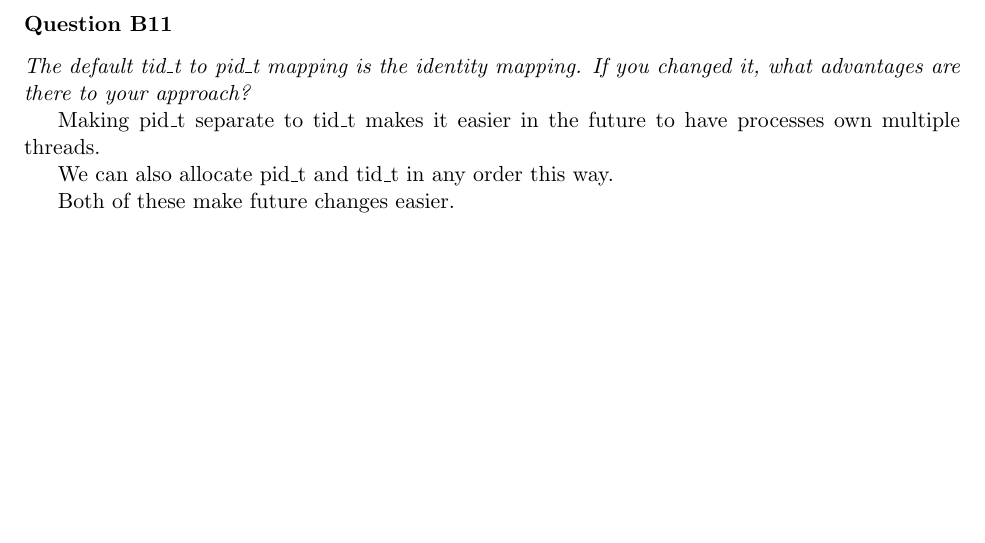
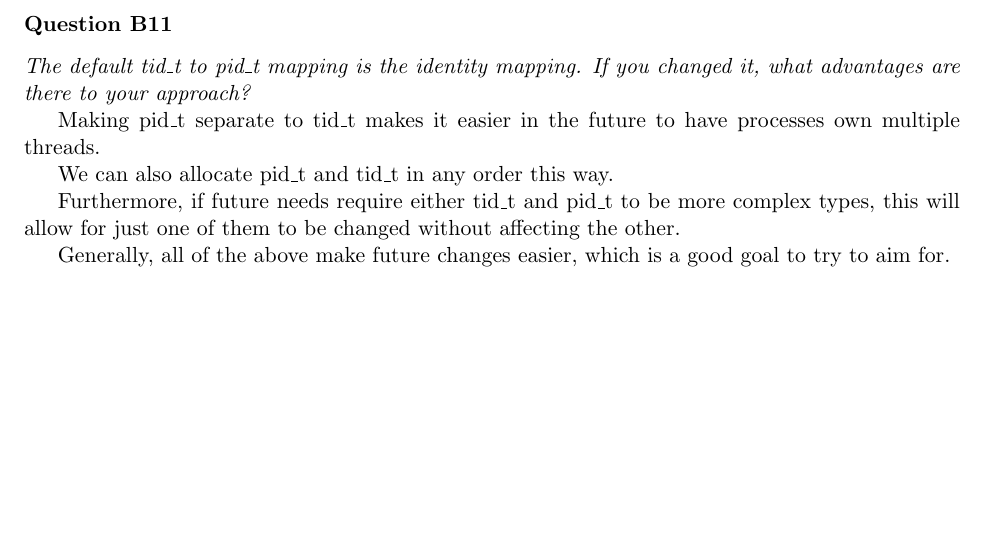
Before and after one commit to louisch/pintos_03, a LaTeX document (doc/task2_design_doc/2_design_document.tex, which reads doc/task2_design_doc/2b_sys_calls.tex): part of page 9 of 9, cut so that both start at the same text, the shorter picture padded with empty space. Compiled offline with pdfLaTeX.

Commit message:
Add more detail to B11

```diff
--- a/doc/task2_design_doc/2b_sys_calls.tex
+++ b/doc/task2_design_doc/2b_sys_calls.tex
@@ -227,8 +227,14 @@ The obvious downfall of this system is that it does not scale: the amount of dis
 \subsubsection*{Question B11} % (5 marks)
 \textit{The default tid\_t to pid\_t mapping is the identity mapping. If you changed it, what advantages are there to your approach?}
 
-Making pid\_t separate to tid\_t makes it easier in the future to have processes own multiple threads.
+Making pid\_t separate to tid\_t makes it easier in the future to have processes
+own multiple threads.
 
 We can also allocate pid\_t and tid\_t in any order this way.
 
-Both of these make future changes easier.
+Furthermore, if future needs require either tid\_t and pid\_t to be more complex
+types, this will allow for just one of them to be changed without affecting the
+other.
+
+Generally, all of the above make future changes easier, which is a good goal to
+try to aim for.
```
